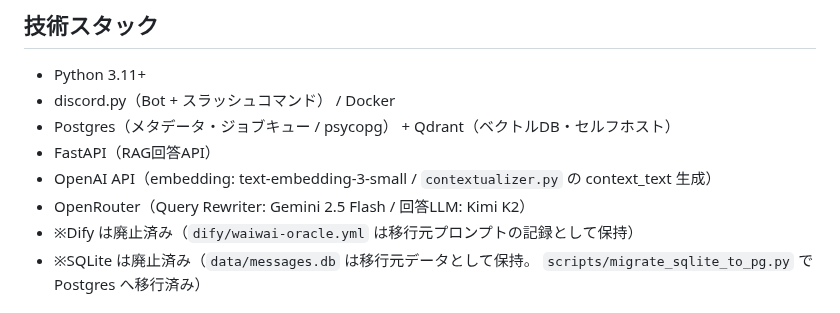
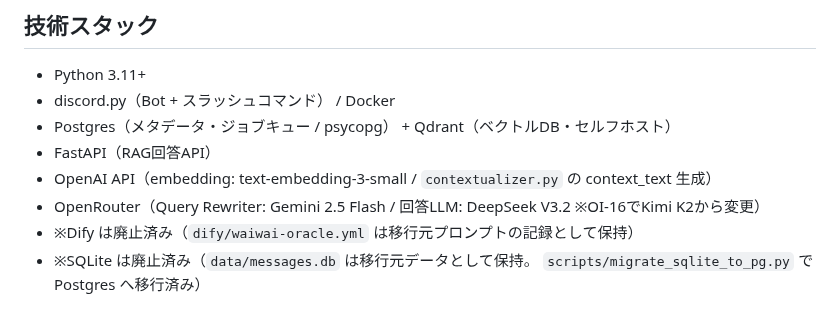
Before and after one commit to aigamoid/remember, a Markdown page: CLAUDE.md, the part around the change. GitHub-like rendering.

Commit message:
docs(OI-16): 回答LLMをKimi K2→DeepSeek V3.2に更新
A/B計測で品質同等・コスト約1/3を確認したため技術スタック表記を更新。

Co-Authored-By: Claude Opus 4.8 <noreply@anthropic.com>

```diff
--- a/CLAUDE.md
+++ b/CLAUDE.md
@@ -89,7 +89,7 @@ sh scripts/install_hooks.sh
 - Postgres（メタデータ・ジョブキュー / psycopg） + Qdrant（ベクトルDB・セルフホスト）
 - FastAPI（RAG回答API）
 - OpenAI API（embedding: text-embedding-3-small / `contextualizer.py` の context_text 生成）
-- OpenRouter（Query Rewriter: Gemini 2.5 Flash / 回答LLM: Kimi K2）
+- OpenRouter（Query Rewriter: Gemini 2.5 Flash / 回答LLM: DeepSeek V3.2 ※OI-16でKimi K2から変更）
 - ※Dify は廃止済み（`dify/waiwai-oracle.yml` は移行元プロンプトの記録として保持）
 - ※SQLite は廃止済み（`data/messages.db` は移行元データとして保持。
   `scripts/migrate_sqlite_to_pg.py` で Postgres へ移行済み）
```
